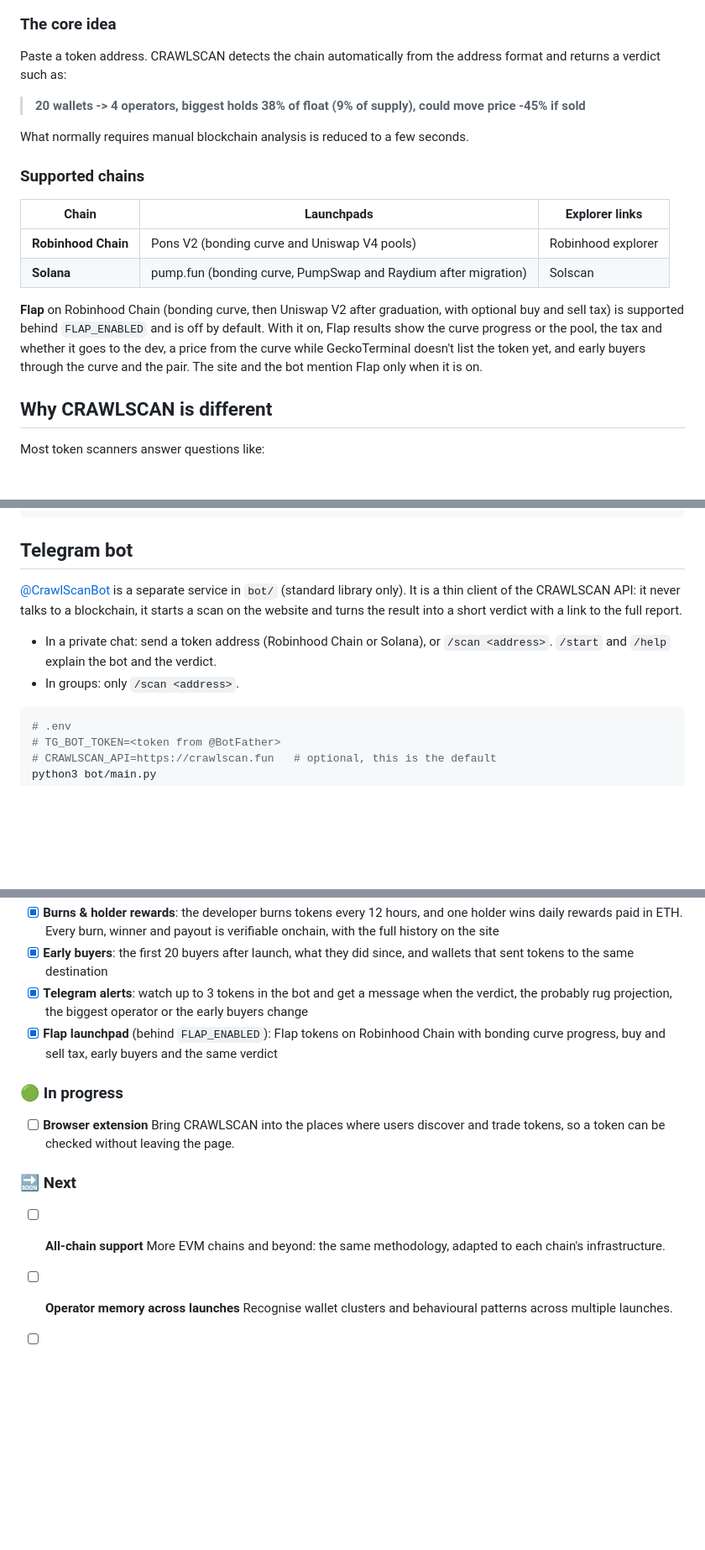
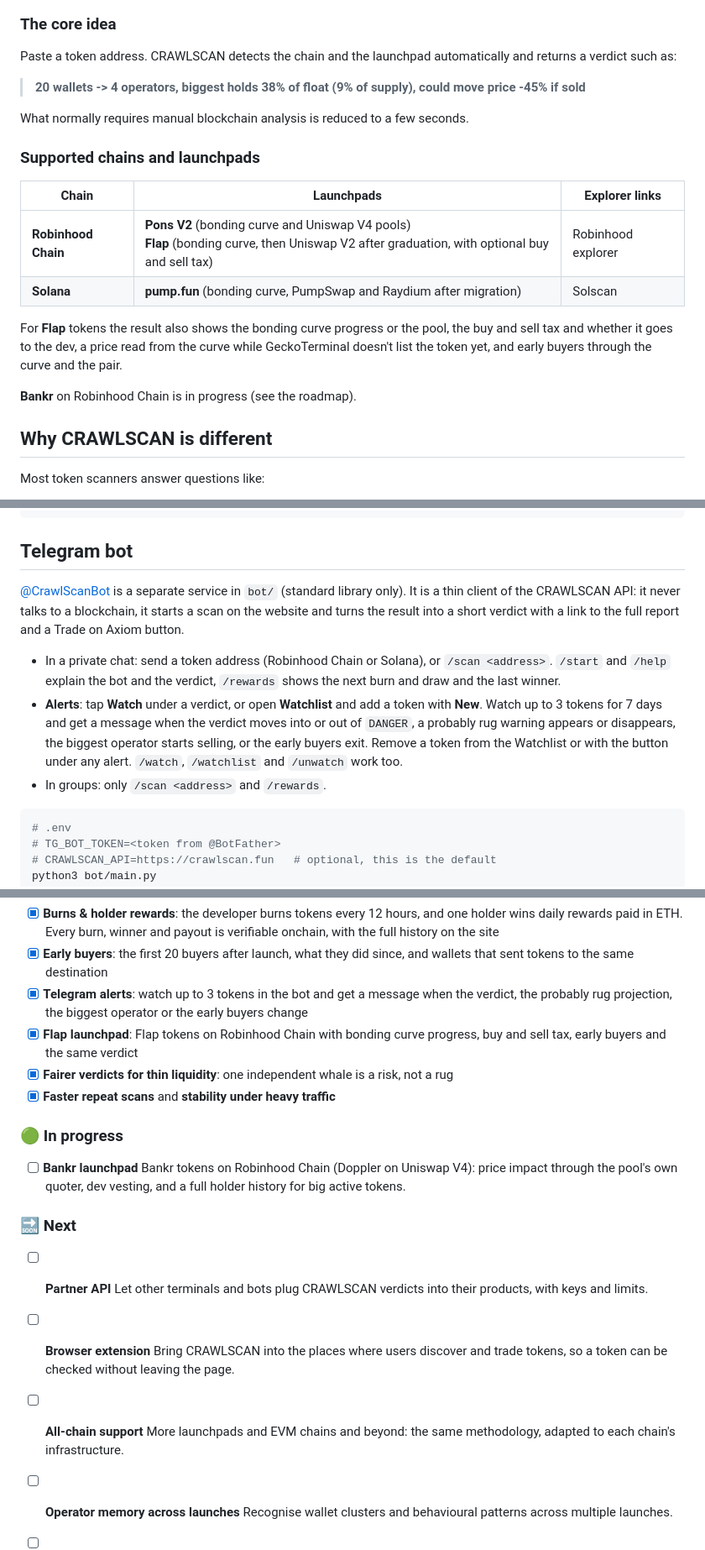
Before and after one commit to 0xPunisher/crawlscan, a Markdown page: README.md, 3 parts joined by grey strips. Shown at 84% size. Drawn GitHub-style; blank space fills up the shorter version.

````diff
--- a/README.md
+++ b/README.md
@@ -41,20 +42,22 @@ The goal is to make a complex on-chain investigation understandable in seconds,
 
 ### The core idea
 
-Paste a token address. CRAWLSCAN detects the chain automatically from the address format and returns a verdict such as:
+Paste a token address. CRAWLSCAN detects the chain and the launchpad automatically and returns a verdict such as:
 
 > **20 wallets -> 4 operators, biggest holds 38% of float (9% of supply), could move price -45% if sold**
 
 What normally requires manual blockchain analysis is reduced to a few seconds.
 
-### Supported chains
+### Supported chains and launchpads
 
-| Chain              | Launchpads                                   | Explorer links |
-| ------------------ | -------------------------------------------- | -------------- |
-| **Robinhood Chain** | Pons V2 (bonding curve and Uniswap V4 pools) | Robinhood explorer |
-| **Solana**          | pump.fun (bonding curve, PumpSwap and Raydium after migration) | Solscan |
+| Chain               | Launchpads | Explorer links |
+| ------------------- | ---------- | -------------- |
+| **Robinhood Chain** | **Pons V2** (bonding curve and Uniswap V4 pools)<br>**Flap** (bonding curve, then Uniswap V2 after graduation, with optional buy and sell tax) | Robinhood explorer |
+| **Solana**          | **pump.fun** (bonding curve, PumpSwap and Raydium after migration) | Solscan |
 
-**Flap** on Robinhood Chain (bonding curve, then Uniswap V2 after graduation, with optional buy and sell tax) is supported behind `FLAP_ENABLED` and is off by default. With it on, Flap results show the curve progress or the pool, the tax and whether it goes to the dev, a price from the curve while GeckoTerminal doesn't list the token yet, and early buyers through the curve and the pair. The site and the bot mention Flap only when it is on.
+For **Flap** tokens the result also shows the bonding curve progress or the pool, the buy and sell tax and whether it goes to the dev, a price read from the curve while GeckoTerminal doesn't list the token yet, and early buyers through the curve and the pair.
+
+**Bankr** on Robinhood Chain is in progress (see the roadmap).
 
 ## Why CRAWLSCAN is different
 
@@ -280,10 +308,11 @@ python3 -m unittest discover -s tests -v
 
 ## Telegram bot
 
-[@CrawlScanBot](https://t.me/CrawlScanBot) is a separate service in `bot/` (standard library only). It is a thin client of the CRAWLSCAN API: it never talks to a blockchain, it starts a scan on the website and turns the result into a short verdict with a link to the full report.
+[@CrawlScanBot](https://t.me/CrawlScanBot) is a separate service in `bot/` (standard library only). It is a thin client of the CRAWLSCAN API: it never talks to a blockchain, it starts a scan on the website and turns the result into a short verdict with a link to the full report and a Trade on Axiom button.
 
-* In a private chat: send a token address (Robinhood Chain or Solana), or `/scan <address>`. `/start` and `/help` explain the bot and the verdict.
-* In groups: only `/scan <address>`.
+* In a private chat: send a token address (Robinhood Chain or Solana), or `/scan <address>`. `/start` and `/help` explain the bot and the verdict, `/rewards` shows the next burn and draw and the last winner.
+* **Alerts**: tap **Watch** under a verdict, or open **Watchlist** and add a token with **New**. Watch up to 3 tokens for 7 days and get a message when the verdict moves into or out of `DANGER`, a probably rug warning appears or disappears, the biggest operator starts selling, or the early buyers exit. Remove a token from the Watchlist or with the button under any alert. `/watch`, `/watchlist` and `/unwatch` work too.
+* In groups: only `/scan <address>` and `/rewards`.
 
 ```sh
 # .env
@@ -309,17 +338,25 @@ Only one copy of the bot can poll Telegram at a time.
 * [x] **Burns & holder rewards**: the developer burns tokens every 12 hours, and one holder wins daily rewards paid in ETH. Every burn, winner and payout is verifiable onchain, with the full history on the site
 * [x] **Early buyers**: the first 20 buyers after launch, what they did since, and wallets that sent tokens to the same destination
 * [x] **Telegram alerts**: watch up to 3 tokens in the bot and get a message when the verdict, the probably rug projection, the biggest operator or the early buyers change
-* [x] **Flap launchpad** (behind `FLAP_ENABLED`): Flap tokens on Robinhood Chain with bonding curve progress, buy and sell tax, early buyers and the same verdict
+* [x] **Flap launchpad**: Flap tokens on Robinhood Chain with bonding curve progress, buy and sell tax, early buyers and the same verdict
+* [x] **Fairer verdicts for thin liquidity**: one independent whale is a risk, not a rug
+* [x] **Faster repeat scans** and **stability under heavy traffic**
 
 ### 🟢 In progress
+
+* [ ] **Bankr launchpad**
+  Bankr tokens on Robinhood Chain (Doppler on Uniswap V4): price impact through the pool's own quoter, dev vesting, and a full holder history for big active tokens.
+
+### 🔜 Next
+
+* [ ] **Partner API**
+  Let other terminals and bots plug CRAWLSCAN verdicts into their products, with keys and limits.
 
 * [ ] **Browser extension**
   Bring CRAWLSCAN into the places where users discover and trade tokens, so a token can be checked without leaving the page.
 
-### 🔜 Next
-
 * [ ] **All-chain support**
-  More EVM chains and beyond: the same methodology, adapted to each chain's infrastructure.
+  More launchpads and EVM chains and beyond: the same methodology, adapted to each chain's infrastructure.
 
 * [ ] **Operator memory across launches**
   Recognise wallet clusters and behavioural patterns across multiple launches.
````
Also changed, not shown: other parts of README.md (+38 -12 lines).
